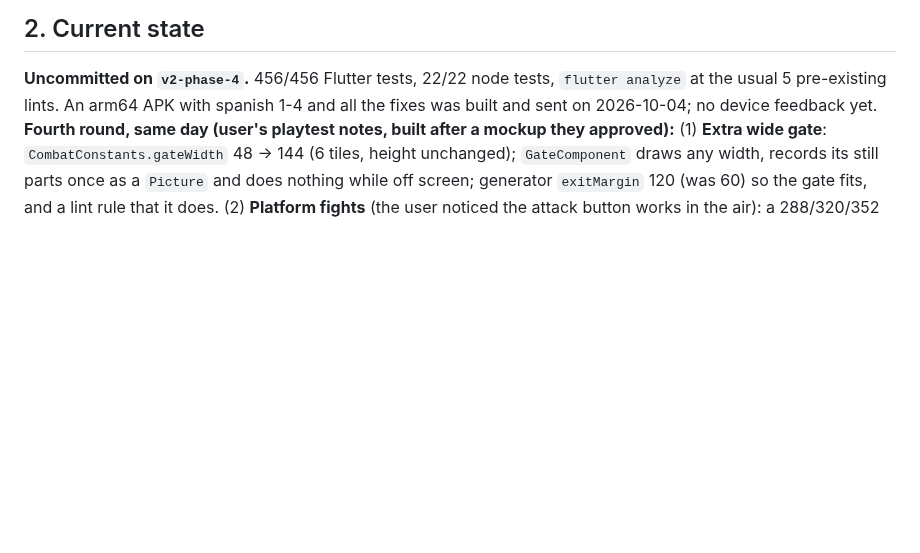
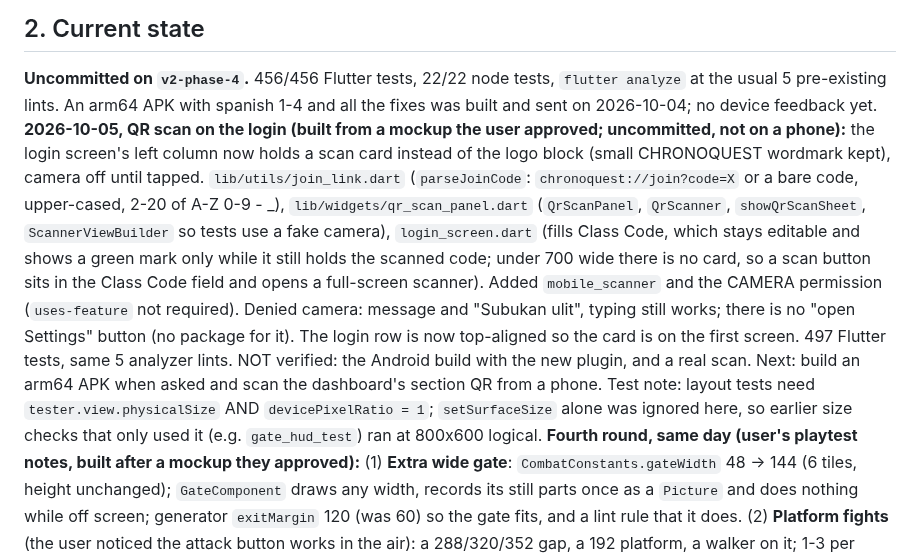
Before and after one commit to rowdel-ctrl/CHRONO-MAINREPO, a Markdown page: HANDOFF.md, the part around the change. GitHub-like rendering; blank space fills up the shorter version.

Commit message:
doc: record the QR scan on the game login; bump submodules

```diff
--- a/HANDOFF.md
+++ b/HANDOFF.md
@@ -19,6 +19,18 @@ phone playtest of spanish 1-4.
 ## 2. Current state
 **Uncommitted on `v2-phase-4`.** 456/456 Flutter tests, 22/22 node tests, `flutter analyze` at the
 usual 5 pre-existing lints. An arm64 APK with spanish 1-4 and all the fixes was built and sent on 2026-10-04; no device feedback yet.
+**2026-10-05, QR scan on the login (built from a mockup the user approved; uncommitted, not on a phone):** the login
+screen's left column now holds a scan card instead of the logo block (small CHRONOQUEST wordmark kept), camera off until tapped.
+`lib/utils/join_link.dart` (`parseJoinCode`: `chronoquest://join?code=X` or a bare code, upper-cased, 2-20 of A-Z 0-9 - _),
+`lib/widgets/qr_scan_panel.dart` (`QrScanPanel`, `QrScanner`, `showQrScanSheet`, `ScannerViewBuilder` so tests use a fake
+camera), `login_screen.dart` (fills Class Code, which stays editable and shows a green mark only while it still holds the scanned
+code; under 700 wide there is no card, so a scan button sits in the Class Code field and opens a full-screen scanner). Added
+`mobile_scanner` and the CAMERA permission (`uses-feature` not required). Denied camera: message and "Subukan ulit", typing still
+works; there is no "open Settings" button (no package for it). The login row is now top-aligned so the card is on the first screen.
+497 Flutter tests, same 5 analyzer lints. NOT verified: the Android build with the new plugin, and a real scan. Next: build an
+arm64 APK when asked and scan the dashboard's section QR from a phone. Test note: layout tests need
+`tester.view.physicalSize` AND `devicePixelRatio = 1`; `setSurfaceSize` alone was ignored here, so earlier size checks that only used it
+(e.g. `gate_hud_test`) ran at 800x600 logical.
 **Fourth round, same day (user's playtest notes, built after a mockup they approved):** (1) **Extra wide
 gate**: `CombatConstants.gateWidth` 48 -> 144 (6 tiles, height unchanged); `GateComponent` draws any
 width, records its still parts once as a `Picture` and does nothing while off screen; generator
```
